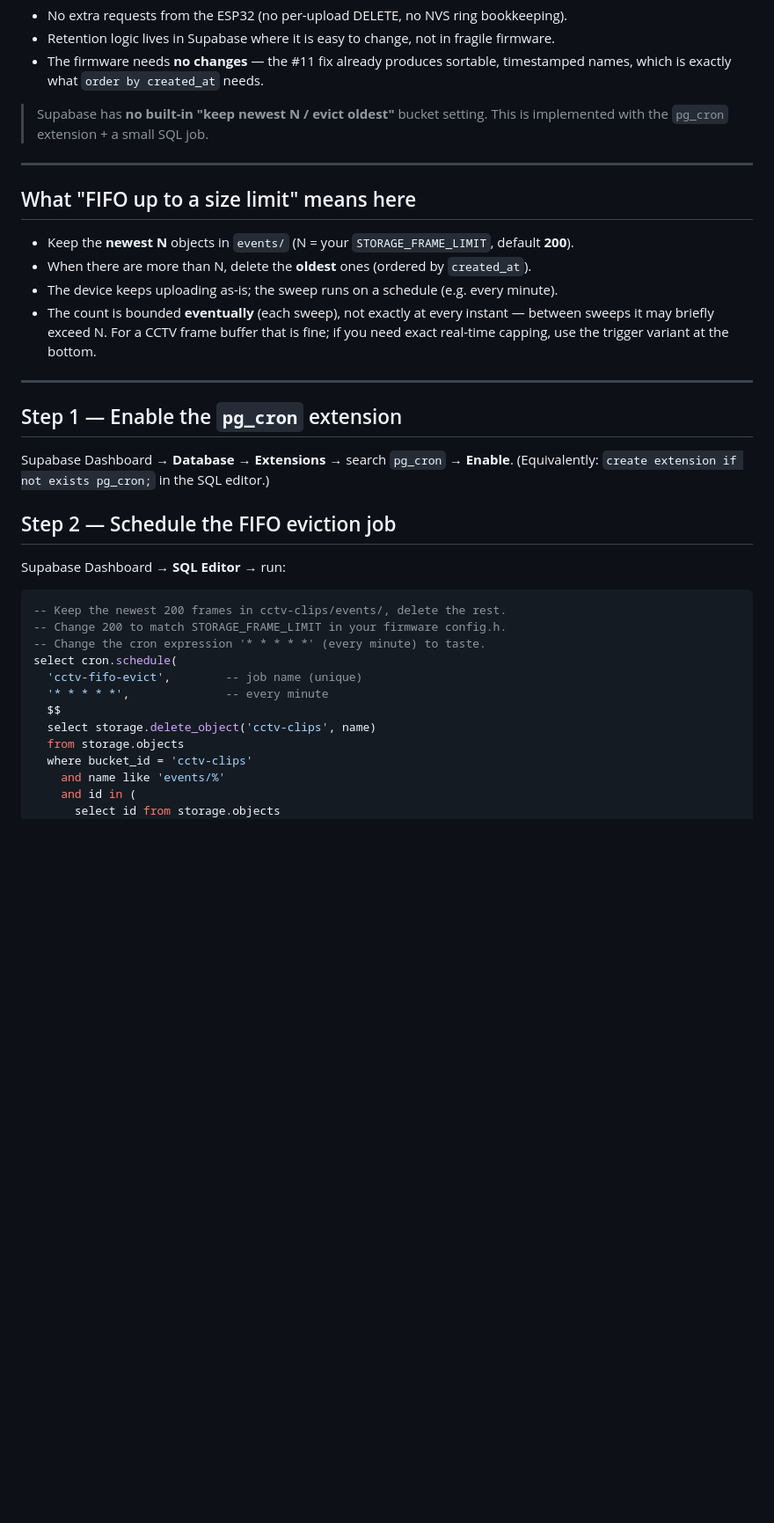
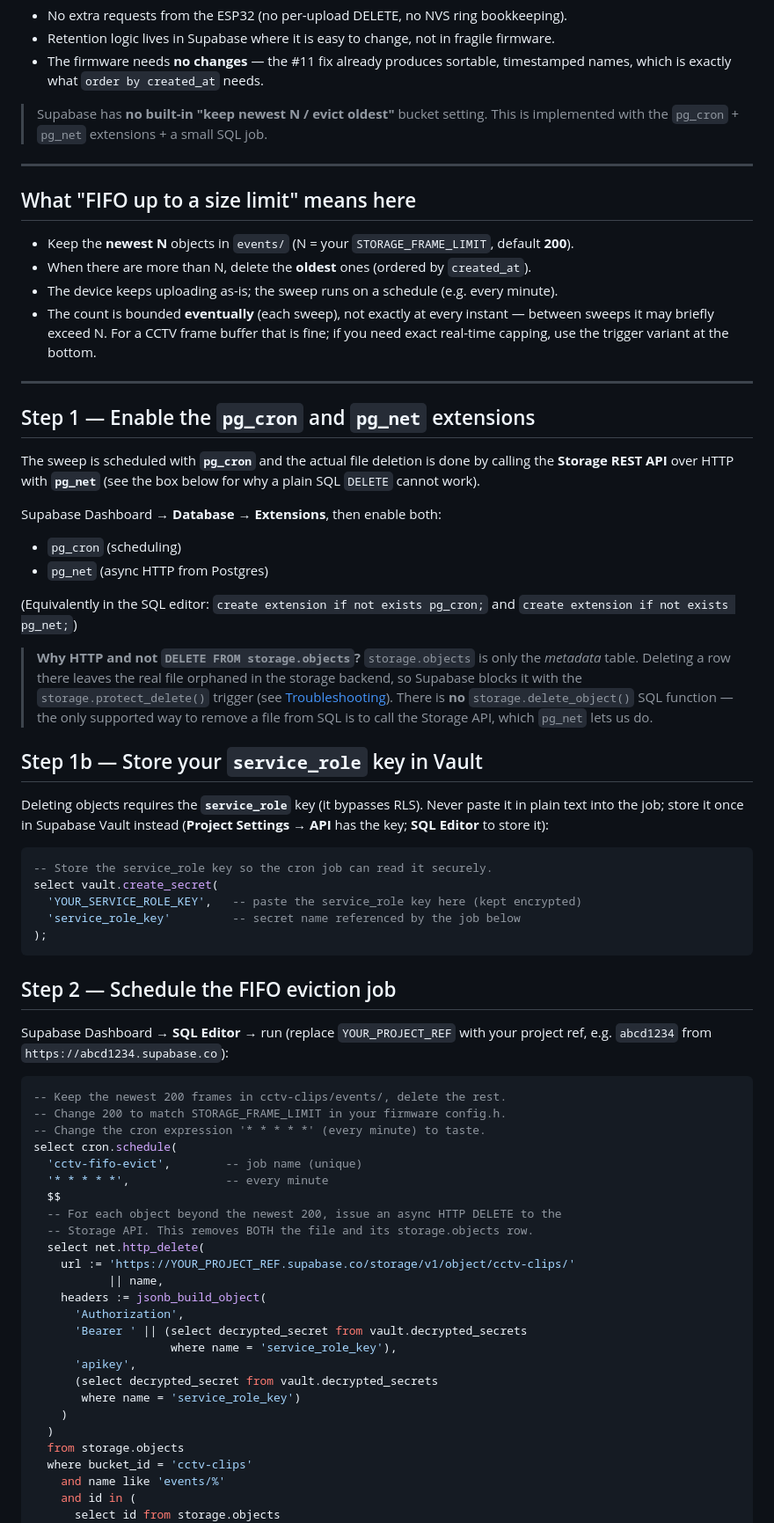
Before and after one commit to VibhavSimha/ESP32-CAM-CCTV, a Markdown page: docs/SUPABASE_RETENTION.md, the part around one of its changes. Shown at 88% size. GitHub-like rendering; blank space fills up the shorter version.

Commit message:
docs: correct retention to use pg_net Storage API + verification steps

````diff
--- a/docs/SUPABASE_RETENTION.md
+++ b/docs/SUPABASE_RETENTION.md
@@ -13,7 +13,7 @@ deletes the oldest objects beyond a fixed count.
   timestamped names, which is exactly what `order by created_at` needs.
 
 > Supabase has **no built-in "keep newest N / evict oldest"** bucket setting.
-> This is implemented with the `pg_cron` extension + a small SQL job.
+> This is implemented with the `pg_cron` + `pg_net` extensions + a small SQL job.
 
 ---
 
@@ -27,12 +27,42 @@ deletes the oldest objects beyond a fixed count.
 
 ---
 
-## Step 1 — Enable the `pg_cron` extension
-Supabase Dashboard → **Database → Extensions** → search `pg_cron` → **Enable**.
-(Equivalently: `create extension if not exists pg_cron;` in the SQL editor.)
+## Step 1 — Enable the `pg_cron` and `pg_net` extensions
+The sweep is scheduled with **`pg_cron`** and the actual file deletion is done by
+calling the **Storage REST API** over HTTP with **`pg_net`** (see the box below for
+why a plain SQL `DELETE` cannot work).
+
+Supabase Dashboard → **Database → Extensions**, then enable both:
+- `pg_cron` (scheduling)
+- `pg_net`  (async HTTP from Postgres)
+
+(Equivalently in the SQL editor:
+`create extension if not exists pg_cron;` and
+`create extension if not exists pg_net;`)
+
+> **Why HTTP and not `DELETE FROM storage.objects`?**
+> `storage.objects` is only the *metadata* table. Deleting a row there leaves the
+> real file orphaned in the storage backend, so Supabase blocks it with the
+> `storage.protect_delete()` trigger (see [Troubleshooting](#troubleshooting)).
+> There is **no** `storage.delete_object()` SQL function — the only supported way
+> to remove a file from SQL is to call the Storage API, which `pg_net` lets us do.
+
+## Step 1b — Store your `service_role` key in Vault
+Deleting objects requires the **`service_role`** key (it bypasses RLS). Never paste
+it in plain text into the job; store it once in Supabase Vault instead
+(**Project Settings → API** has the key; **SQL Editor** to store it):
+
+```sql
+-- Store the service_role key so the cron job can read it securely.
+select vault.create_secret(
+  'YOUR_SERVICE_ROLE_KEY',   -- paste the service_role key here (kept encrypted)
+  'service_role_key'         -- secret name referenced by the job below
+);
+```
 
 ## Step 2 — Schedule the FIFO eviction job
-Supabase Dashboard → **SQL Editor** → run:
+Supabase Dashboard → **SQL Editor** → run (replace `YOUR_PROJECT_REF` with your
+project ref, e.g. `abcd1234` from `https://abcd1234.supabase.co`):
 
 ```sql
 -- Keep the newest 200 frames in cctv-clips/events/, delete the rest.
@@ -42,7 +72,20 @@ select cron.schedule(
   'cctv-fifo-evict',        -- job name (unique)
   '* * * * *',              -- every minute
   $$
-  select storage.delete_object('cctv-clips', name)
+  -- For each object beyond the newest 200, issue an async HTTP DELETE to the
+  -- Storage API. This removes BOTH the file and its storage.objects row.
+  select net.http_delete(
+    url := 'https://YOUR_PROJECT_REF.supabase.co/storage/v1/object/cctv-clips/'
+           || name,
+    headers := jsonb_build_object(
+      'Authorization',
+      'Bearer ' || (select decrypted_secret from vault.decrypted_secrets
+                    where name = 'service_role_key'),
+      'apikey',
+      (select decrypted_secret from vault.decrypted_secrets
+       where name = 'service_role_key')
+    )
+  )
   from storage.objects
   where bucket_id = 'cctv-clips'
     and name like 'events/%'
````
Also changed, not shown: other parts of docs/SUPABASE_RETENTION.md (+57 -16 lines).
